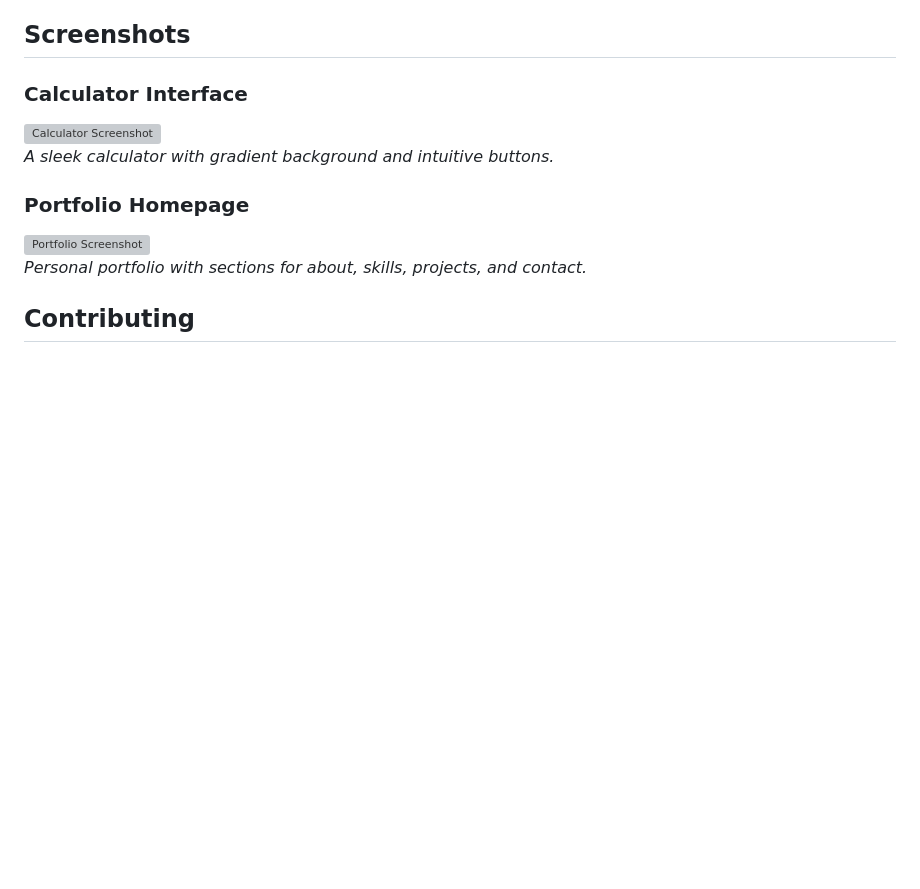
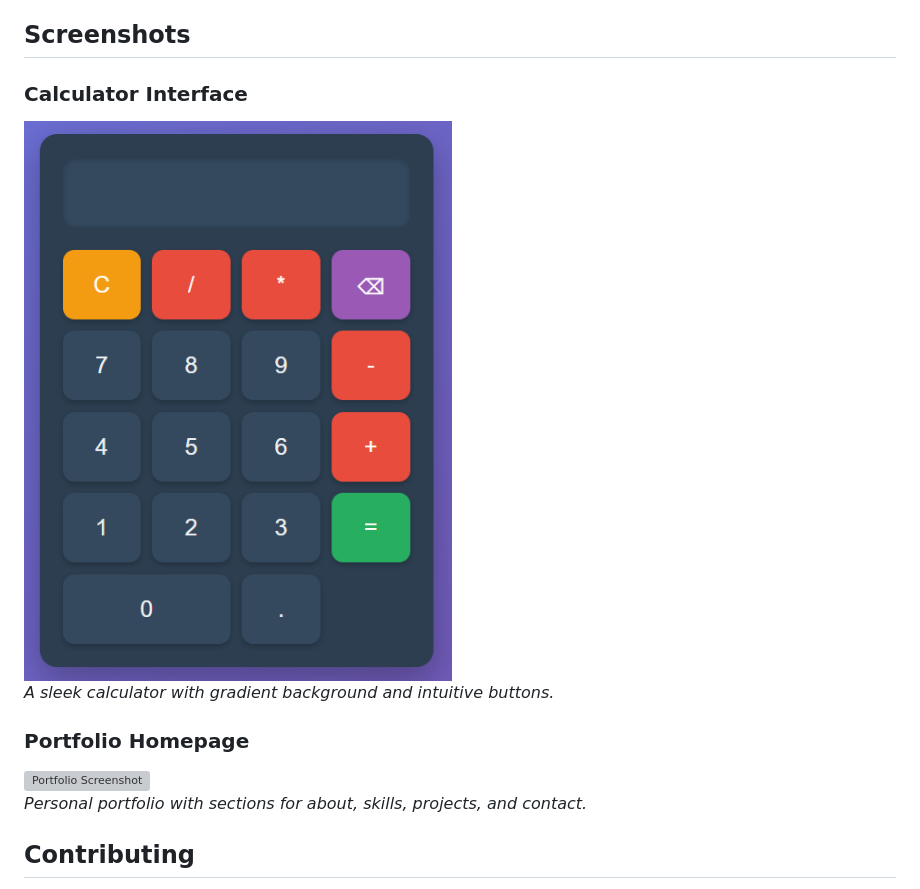
Before and after one commit to shubhamdtiwari/codealpha_tasks, a Markdown page: README.md, the part around the change. Drawn GitHub-style; blank space fills up the shorter version; grey boxes are pictures that could not be loaded.

Commit message:
Fix calculator screenshot in README
Updated the screenshot for the calculator interface.

```diff
--- a/README.md
+++ b/README.md
@@ -54,7 +54,7 @@ This project is a combination of a modern, interactive calculator web applicatio
 ## Screenshots
 
 ### Calculator Interface
-![Calculator Screenshot](assets/calcula.png)
+![Calculator Screenshot](assets/calculator.png)
 *A sleek calculator with gradient background and intuitive buttons.*
 
 ### Portfolio Homepage
```
